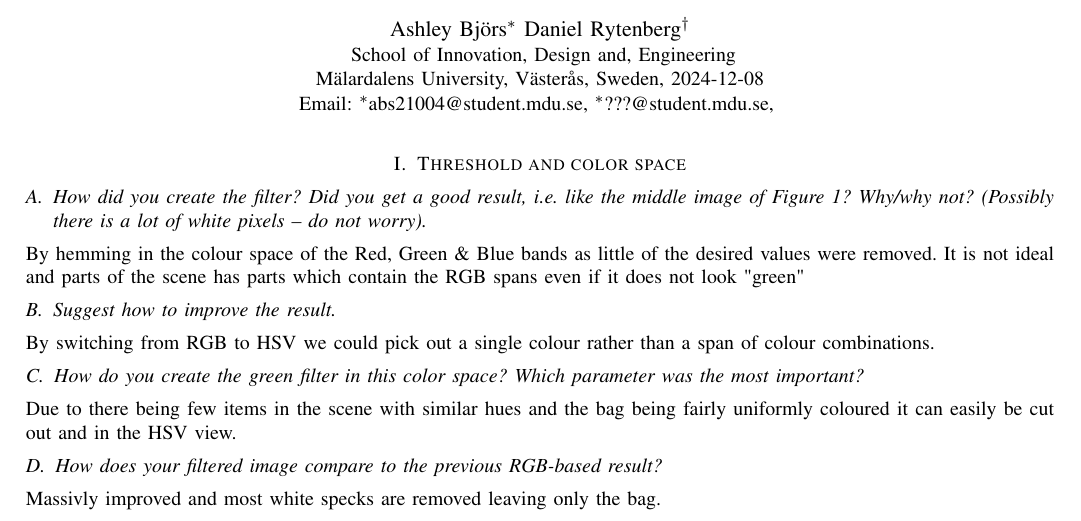
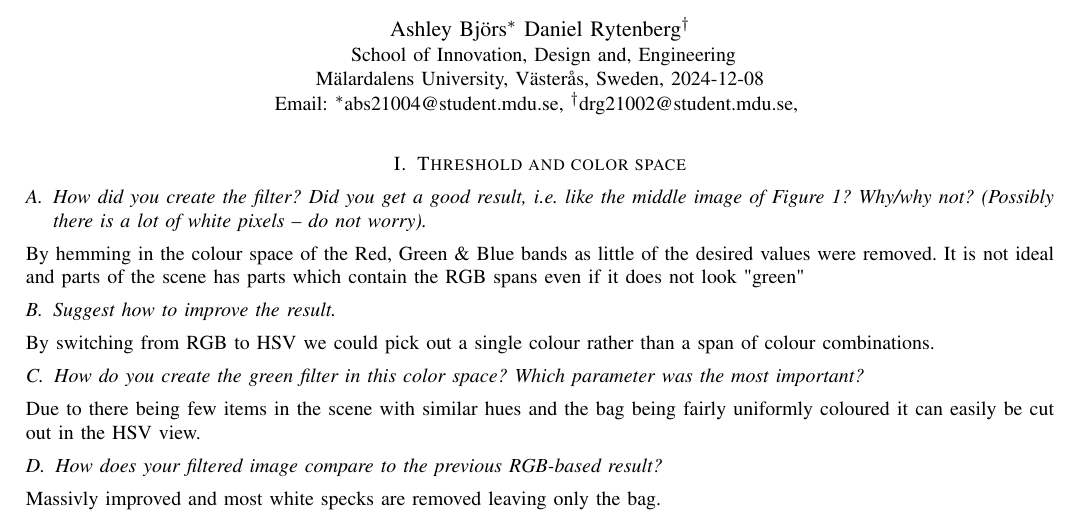
Before and after one commit to Ashley-Bjors/ELA212-Electrical-Measurement-System, a LaTeX paper (MATLAB/Rapport/main.tex, which reads MATLAB/Rapport/Block1.tex): part of page 1 of 2, cut so that both start at the same text. Compiled offline with pdfLaTeX.

Commit message:
modified:   MATLAB/Rapport/Block1.tex 	modified:   MATLAB/Rapport/main.log 	modified:   MATLAB/Rapport/main.pdf 	modified:   MATLAB/Rapport/main.synctex.gz 	modified:   MATLAB/Rapport/main.tex

```diff
--- a/MATLAB/Rapport/Block1.tex
+++ b/MATLAB/Rapport/Block1.tex
@@ -4,7 +4,7 @@ By hemming in the colour space of the Red, Green \& Blue bands as little of the
 \subsection{Suggest how to improve the result.}
 By switching from RGB to HSV we could pick out a single colour rather than a span of colour combinations.
 \subsection{How do you create the green filter in this color space? Which parameter was the most important?}
-Due to there being few items in the scene with similar hues and the bag being fairly uniformly coloured it can easily be cut out and in the HSV view.
+Due to there being few items in the scene with similar hues and the bag being fairly uniformly coloured it can easily be cut out in the HSV view.
 \subsection{How does your filtered image compare to the previous RGB-based result?}
 Massivly improved and most white specks are removed leaving only the bag.
 \subsection{How did you do this?}
--- a/MATLAB/Rapport/main.tex
+++ b/MATLAB/Rapport/main.tex
@@ -48,7 +48,7 @@ School of Innovation, Design and, Engineering\\
 Mälardalens University, Västerås, Sweden, 2024-12-08\\
 Email:
 \IEEEauthorrefmark{1}abs21004@student.mdu.se,
-\IEEEauthorrefmark{1}???@student.mdu.se,
+\IEEEauthorrefmark{2}drg21002@student.mdu.se,
 }}
 
 % ACRONYMS: \acrodef{acronym}[short name]{full name}
```
Also changed, not shown: MATLAB/Rapport/main.pdf, MATLAB/Rapport/Block1.tex (4 more changed lines), 2 other files.
